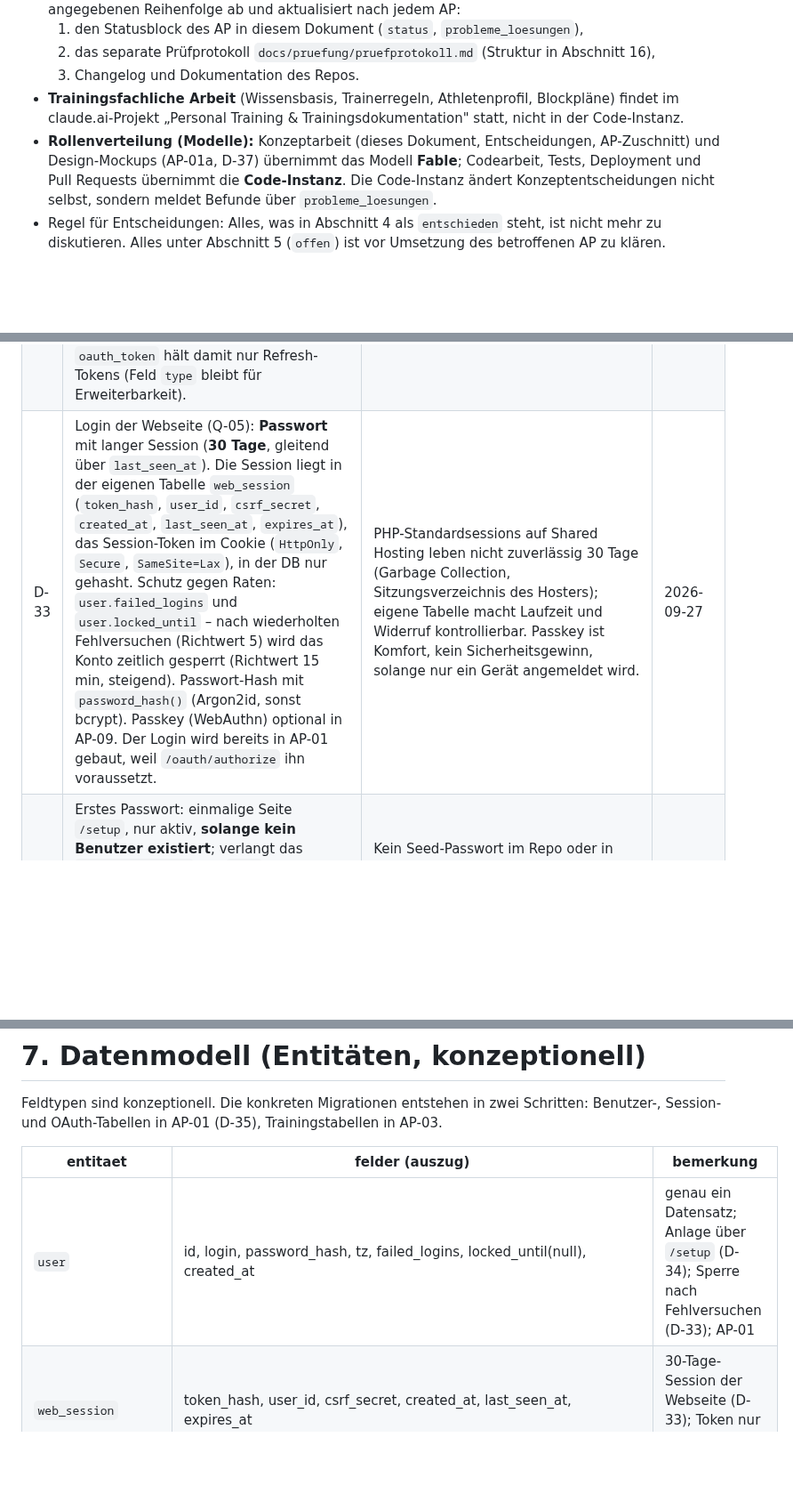
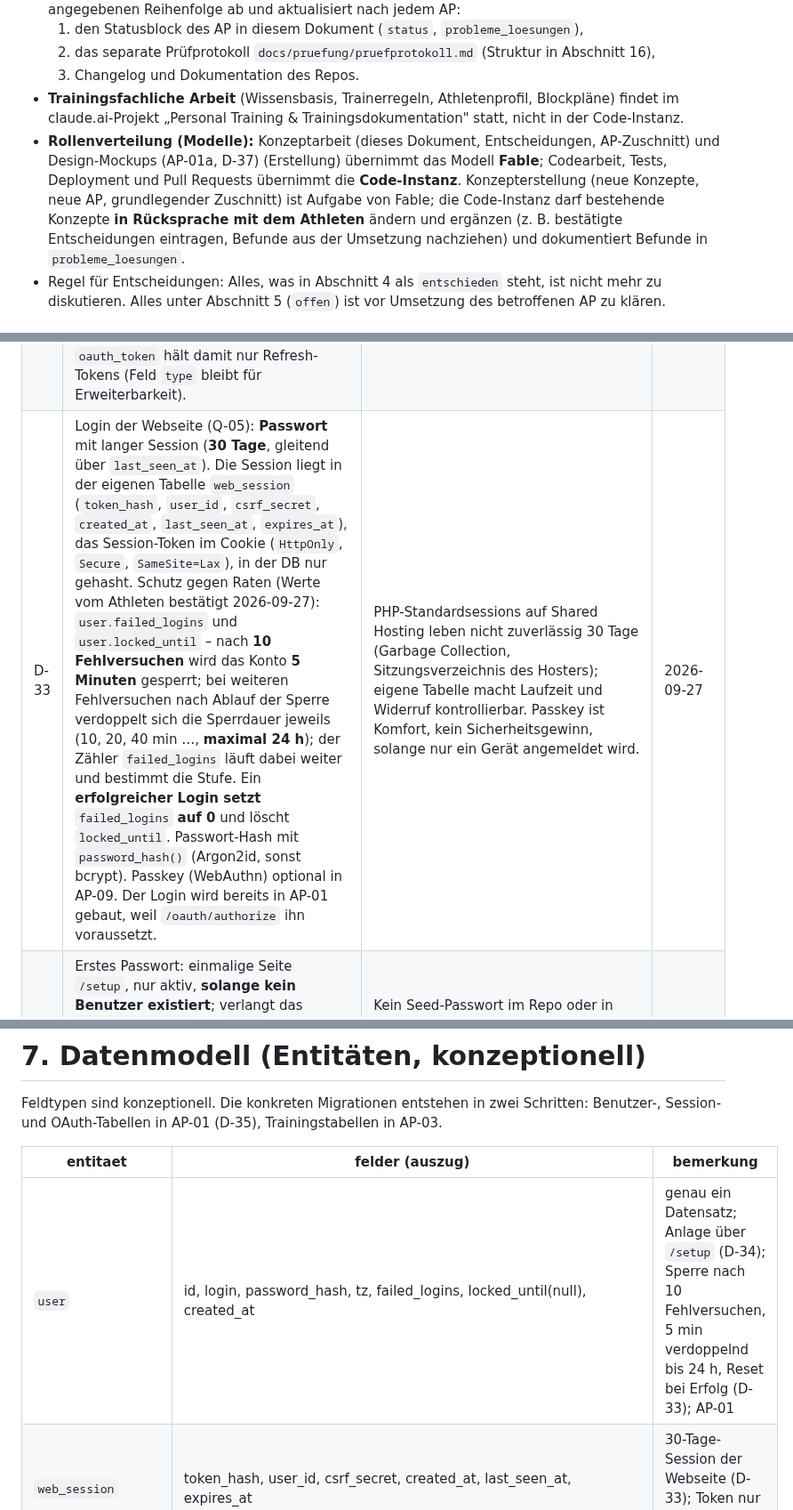
Before and after one commit to chodid/training, a Markdown page: docs/konzept/konzept-ki-personal-trainer.md, 3 parts joined by grey strips. Shown at 89% size. Drawn GitHub-style; blank space fills up the shorter version.

Commit message:
Konzept: D-33 Sperrwerte bestätigt, Rollenverteilung präzisiert
Co-Authored-By: Claude Opus 5.5 <noreply@anthropic.com>
Claude-Session: https://claude.ai/code/session_0169nnmf51M2nRHPxBzbvsgc

```diff
--- a/docs/konzept/konzept-ki-personal-trainer.md
+++ b/docs/konzept/konzept-ki-personal-trainer.md
@@ -19,7 +19,7 @@ hinweis_version: Keine Versionsnummer im Konzept; Versionierung erfolgt in der U
   2. das separate Prüfprotokoll `docs/pruefung/pruefprotokoll.md` (Struktur in Abschnitt 16),
   3. Changelog und Dokumentation des Repos.
 - **Trainingsfachliche Arbeit** (Wissensbasis, Trainerregeln, Athletenprofil, Blockpläne) findet im claude.ai-Projekt „Personal Training & Trainingsdokumentation" statt, nicht in der Code-Instanz.
-- **Rollenverteilung (Modelle):** Konzeptarbeit (dieses Dokument, Entscheidungen, AP-Zuschnitt) und Design-Mockups (AP-01a, D-37) übernimmt das Modell **Fable**; Codearbeit, Tests, Deployment und Pull Requests übernimmt die **Code-Instanz**. Die Code-Instanz ändert Konzeptentscheidungen nicht selbst, sondern meldet Befunde über `probleme_loesungen`.
+- **Rollenverteilung (Modelle):** Konzeptarbeit (dieses Dokument, Entscheidungen, AP-Zuschnitt) und Design-Mockups (AP-01a, D-37) (Erstellung) übernimmt das Modell **Fable**; Codearbeit, Tests, Deployment und Pull Requests übernimmt die **Code-Instanz**. Konzepterstellung (neue Konzepte, neue AP, grundlegender Zuschnitt) ist Aufgabe von Fable; die Code-Instanz darf bestehende Konzepte **in Rücksprache mit dem Athleten** ändern und ergänzen (z. B. bestätigte Entscheidungen eintragen, Befunde aus der Umsetzung nachziehen) und dokumentiert Befunde in `probleme_loesungen`.
 - Regel für Entscheidungen: Alles, was in Abschnitt 4 als `entschieden` steht, ist nicht mehr zu diskutieren. Alles unter Abschnitt 5 (`offen`) ist vor Umsetzung des betroffenen AP zu klären.
 
 # 1. Aufgabenstellung
@@ -157,7 +157,7 @@ flowchart LR
 | D-30 | Zugübungen mit Körpergewicht (Klimmzug-Varianten, Front Lever u. ä.) werden unter T3 geplant (`session.type = klettern`, Block `zugkraft`). Calisthenics unter T2 umfasst Druckübungen, Beine und Rumpf. | Starke Überschneidung mit Kletter-Zugkraft; nur bei Zuordnung zu T3 greifen die Sequenzierungsregeln (Abschnitt 14 Kap. 2). | 2026-09-27 |
 | D-31 | Einheitliches Evidenzschema für alle Literaturblöcke: Stufe A = Paper/Konsens (konfidenz hoch), B = wissenschaftliche Lehrbücher (mittel), C = Praxisquellen (niedrig). Stufe C darf in Wissenskarten als Übungs-/Ideenfundus und mit Kennzeichnung zitiert werden, aber nie allein einen Belastungsparameter (Dosierung, Progression, Schwelle) begründen. Volltexte (Open Access und gekaufte PDFs) dürfen im privaten Repo unter `docs/literatur/` liegen, nie im Projektwissen; einzelne Dateien < 100 MB (GitHub-Grenze), große Bücher als Kapitel-PDFs. Evidenzkern T3 gemäß E6 übernommen (L-T3-01, -02, -03, -06, -08; -09 optional). Klettermedizin: englische Ausgabe 2022 (L-T3-06) bevorzugt, deutsche 2020 (L-T3-07) als Alternative. | Vereinheitlicht D-22, D-25, D-29 und die T3-Vorschläge E3–E6; bestätigt durch Athlet (Q-07, Q-08). | 2026-09-27 |
 | D-32 | Token-Format OAuth (AP-01). **Access-Token** = JWT, signiert mit HS256, Laufzeit 1 h, Secret aus `.env` (`OAUTH_JWT_SECRET`, Pflicht, ≥ 32 Zeichen). Claims: `iss` (= `APP_URL`), `aud` (= `APP_URL` + `/mcp`), `sub` (Benutzer-ID), `client_id`, `scope`, `iat`, `exp`, `jti`. Prüfung am `/mcp`-Endpunkt über den SDK-`JwtTokenValidator` (iss/aud/exp); Access-Tokens werden nicht in der DB gespeichert. **Refresh-Token** = zufälliger Wert (≥ 32 Byte), nur gehasht in `oauth_token` abgelegt, widerrufbar, **Rotation bei jeder Nutzung** (altes Token wird als benutzt markiert, neues ausgegeben, gleiche `family_id`); Wiederverwendung eines bereits rotierten Refresh-Tokens widerruft die **gesamte Token-Familie**. Tabelle `oauth_token` hält damit nur Refresh-Tokens (Feld `type` bleibt für Erweiterbarkeit). | Der SDK-Validator kann JWT direkt prüfen, ohne DB-Zugriff pro Request; HS256 genügt, da Aussteller und Prüfer derselbe Server sind. Rotation mit Familien-Widerruf ist die OAuth-2.1-Empfehlung gegen gestohlene Refresh-Tokens. **Tradeoff:** Ein Widerruf wirkt für bereits ausgegebene Access-Tokens erst nach deren Ablauf (≤ 1 h), weil sie nicht gegen die DB geprüft werden – für einen Einzelnutzer akzeptiert; im Notfall wird `OAUTH_JWT_SECRET` gewechselt, was alle Access-Tokens sofort ungültig macht. | 2026-09-27 |
-| D-33 | Login der Webseite (Q-05): **Passwort** mit langer Session (**30 Tage**, gleitend über `last_seen_at`). Die Session liegt in der eigenen Tabelle `web_session` (`token_hash`, `user_id`, `csrf_secret`, `created_at`, `last_seen_at`, `expires_at`), das Session-Token im Cookie (`HttpOnly`, `Secure`, `SameSite=Lax`), in der DB nur gehasht. Schutz gegen Raten: `user.failed_logins` und `user.locked_until` – nach wiederholten Fehlversuchen (Richtwert 5) wird das Konto zeitlich gesperrt (Richtwert 15 min, steigend). Passwort-Hash mit `password_hash()` (Argon2id, sonst bcrypt). Passkey (WebAuthn) optional in AP-09. Der Login wird bereits in AP-01 gebaut, weil `/oauth/authorize` ihn voraussetzt. | PHP-Standardsessions auf Shared Hosting leben nicht zuverlässig 30 Tage (Garbage Collection, Sitzungsverzeichnis des Hosters); eigene Tabelle macht Laufzeit und Widerruf kontrollierbar. Passkey ist Komfort, kein Sicherheitsgewinn, solange nur ein Gerät angemeldet wird. | 2026-09-27 |
+| D-33 | Login der Webseite (Q-05): **Passwort** mit langer Session (**30 Tage**, gleitend über `last_seen_at`). Die Session liegt in der eigenen Tabelle `web_session` (`token_hash`, `user_id`, `csrf_secret`, `created_at`, `last_seen_at`, `expires_at`), das Session-Token im Cookie (`HttpOnly`, `Secure`, `SameSite=Lax`), in der DB nur gehasht. Schutz gegen Raten (Werte vom Athleten bestätigt 2026-09-27): `user.failed_logins` und `user.locked_until` – nach **10 Fehlversuchen** wird das Konto **5 Minuten** gesperrt; bei weiteren Fehlversuchen nach Ablauf der Sperre verdoppelt sich die Sperrdauer jeweils (10, 20, 40 min …, **maximal 24 h**); der Zähler `failed_logins` läuft dabei weiter und bestimmt die Stufe. Ein **erfolgreicher Login setzt** `failed_logins` **auf 0** und löscht `locked_until`. Passwort-Hash mit `password_hash()` (Argon2id, sonst bcrypt). Passkey (WebAuthn) optional in AP-09. Der Login wird bereits in AP-01 gebaut, weil `/oauth/authorize` ihn voraussetzt. | PHP-Standardsessions auf Shared Hosting leben nicht zuverlässig 30 Tage (Garbage Collection, Sitzungsverzeichnis des Hosters); eigene Tabelle macht Laufzeit und Widerruf kontrollierbar. Passkey ist Komfort, kein Sicherheitsgewinn, solange nur ein Gerät angemeldet wird. | 2026-09-27 |
 | D-34 | Erstes Passwort: einmalige Seite `/setup`, nur aktiv, **solange kein Benutzer existiert**; verlangt das `MIGRATION_SECRET` aus `.env` und legt den einzigen Benutzer (Login, Passwort, Zeitzone) an. Sobald ein Benutzer existiert, antwortet `/setup` dauerhaft mit 404; ein Zurücksetzen erfolgt nur über die Datenbank (Benutzer löschen). | Kein Seed-Passwort im Repo oder in Migrationen; das ohnehin vorhandene Deploy-Secret beweist Betreiberrechte. Einzelnutzer (N8): kein Einladungs- oder Registrierungsfluss nötig. | 2026-09-27 |
 | D-35 | Die Tabellen `user`, `web_session`, `oauth_client`, `oauth_auth_code`, `oauth_token` werden in **AP-01** als Migrationen angelegt (vorgezogen aus AP-03). AP-03 legt nur noch die Trainingstabellen an (`training_block`, `training_week`, `session`, `session_execution`, `pain_event`, `checkin`, `audit_log`, optional `ext_cache`). | AP-01 braucht Login und OAuth-Persistenz produktiv; Q-05 ist entschieden (D-33), damit entfällt die frühere Wartebedingung für AP-03. | 2026-09-27 |
 | D-36 | Dynamic Client Registration (`/oauth/register`) ist **offen** (jeder Client darf sich registrieren, RFC 7591, ohne Vorab-Secret). Schutz liegt im Authorize-Schritt: Login (D-33) und eine **ausdrückliche Freigabeseite**, die Client-Name und Redirect-Host anzeigt und eine Bestätigung verlangt; ohne Bestätigung kein Code. Regeln: Redirect-URIs nur `https://` oder `http://localhost` bzw. `http://127.0.0.1` (exakter Vergleich gegen die registrierte URI); **PKCE mit `S256` Pflicht** (`plain` abgelehnt); Autorisierungscodes 10 min gültig, einmalig, gehasht gespeichert; unbenutzte Client-Registrierungen dürfen nach 30 Tagen aufgeräumt werden. | claude.ai registriert seinen Client selbst und erwartet offene DCR; eine Registrierung allein verschafft keinen Zugriff, weil jeder Zugriff die Freigabe des angemeldeten Athleten braucht. Localhost-Ausnahme für Claude Desktop/Code und lokale Tests. | 2026-09-27 |
@@ -217,7 +217,7 @@ Feldtypen sind konzeptionell. Die konkreten Migrationen entstehen in zwei Schrit
 
 | entitaet | felder (auszug) | bemerkung |
 |---|---|---|
-| `user` | id, login, password_hash, tz, failed_logins, locked_until(null), created_at | genau ein Datensatz; Anlage über `/setup` (D-34); Sperre nach Fehlversuchen (D-33); AP-01 |
+| `user` | id, login, password_hash, tz, failed_logins, locked_until(null), created_at | genau ein Datensatz; Anlage über `/setup` (D-34); Sperre nach 10 Fehlversuchen, 5 min verdoppelnd bis 24 h, Reset bei Erfolg (D-33); AP-01 |
 | `web_session` | token_hash, user_id, csrf_secret, created_at, last_seen_at, expires_at | 30-Tage-Session der Webseite (D-33); Token nur gehasht; AP-01 |
 | `training_block` | id, name, start_date, end_date, goal_events_json, phase_notes, status(`geplant`,`aktiv`,`abgeschlossen`), doc_ref | doc_ref → docs/plaene/ |
 | `training_week` | id, block_id, week_start(Mo), focus, coach_notes, status(`entwurf`,`bestaetigt`,`abgeschlossen`), created_by(`mcp`,`web`), created_at | |
```
Also changed, not shown: other parts of docs/konzept/konzept-ki-personal-trainer.md (+4 -2 lines).
